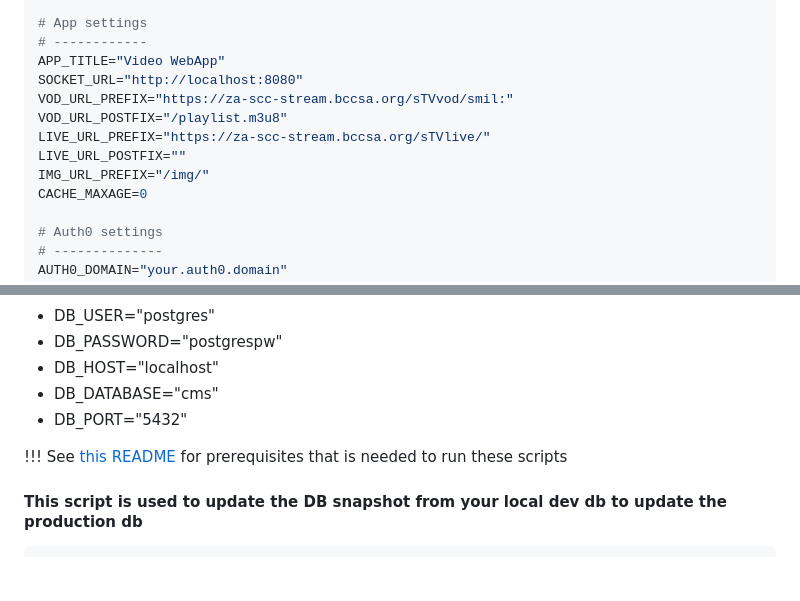
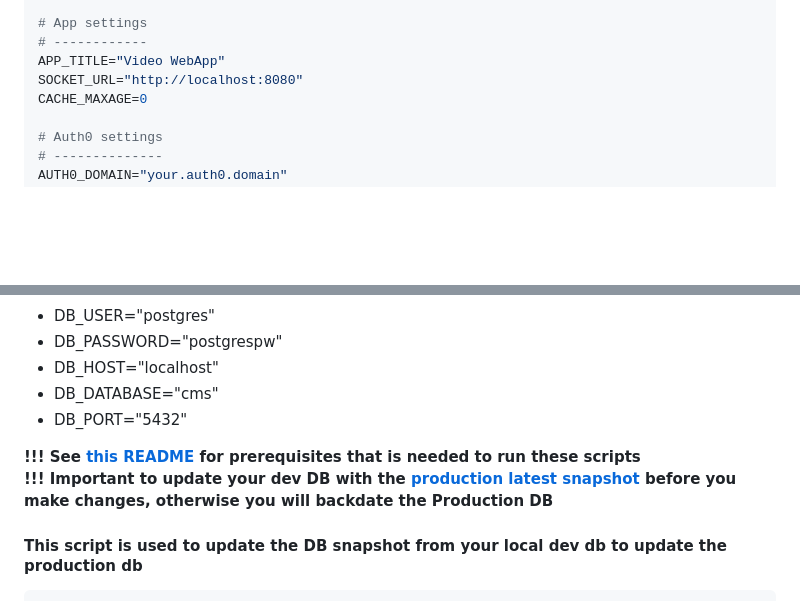
Before and after one commit to bccsa/video-webapp, a Markdown page: README.md, 2 parts joined by grey strips. GitHub-like rendering; blank space fills up the shorter version.

````diff
--- a/README.md
+++ b/README.md
@@ -71,11 +71,6 @@ PORT="8080"
 # ------------
 APP_TITLE="Video WebApp"
 SOCKET_URL="http://localhost:8080"
-VOD_URL_PREFIX="https://za-scc-stream.bccsa.org/sTVvod/smil:"
-VOD_URL_POSTFIX="/playlist.m3u8"
-LIVE_URL_PREFIX="https://za-scc-stream.bccsa.org/sTVlive/"
-LIVE_URL_POSTFIX=""
-IMG_URL_PREFIX="/img/"
 CACHE_MAXAGE=0
 
 # Auth0 settings
@@ -103,7 +98,8 @@ Environment variables needed for the scripts to run:
 * DB_DATABASE="cms"
 * DB_PORT="5432"
 
-!!! See [this README](cms/scripts/README.md) for prerequisites that is needed to run these scripts
+**!!! See [this README](cms/scripts/README.md) for prerequisites that is needed to run these scripts**<br>
+**!!! Important to update your dev DB with the [production latest snapshot](cms/snapshot/CMS-DB.yaml) before you make changes, otherwise you will backdate the Production DB**
 
 #### This script is used to update the DB snapshot from your local dev db to update the production db
 ```bash
````
